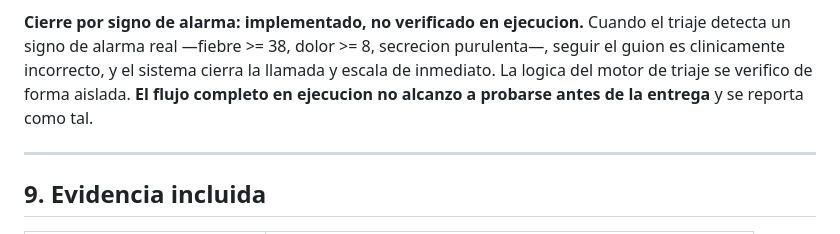
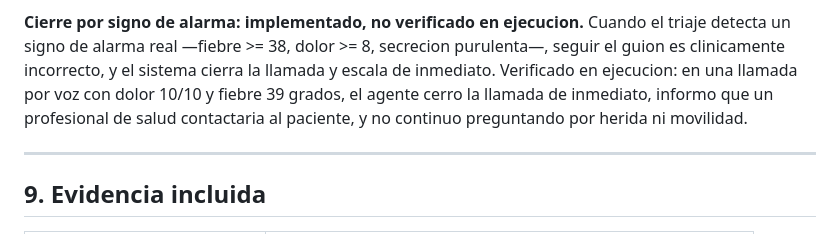
Before and after one commit to eperezmonto/agente-postoperatorio-techsphere, a Markdown page: INFORME.md, the part around the change. Rendered like a GitHub page.

Commit message:
Verificacion del cierre por alarma en ejecucion

```diff
--- a/INFORME.md
+++ b/INFORME.md
@@ -360,8 +360,9 @@ introducia 3 amarillos degradados a verde. **Se descarto.**
 **Cierre por signo de alarma: implementado, no verificado en ejecucion.** Cuando el triaje
 detecta un signo de alarma real —fiebre >= 38, dolor >= 8, secrecion purulenta—, seguir el
 guion es clinicamente incorrecto, y el sistema cierra la llamada y escala de inmediato.
-La logica del motor de triaje se verifico de forma aislada. **El flujo completo en
-ejecucion no alcanzo a probarse antes de la entrega** y se reporta como tal.
+Verificado en ejecucion: en una llamada por voz con dolor 10/10 y fiebre 39 grados,
+el agente cerro la llamada de inmediato, informo que un profesional de salud contactaria
+al paciente, y no continuo preguntando por herida ni movilidad.
 
 ---
 
```
